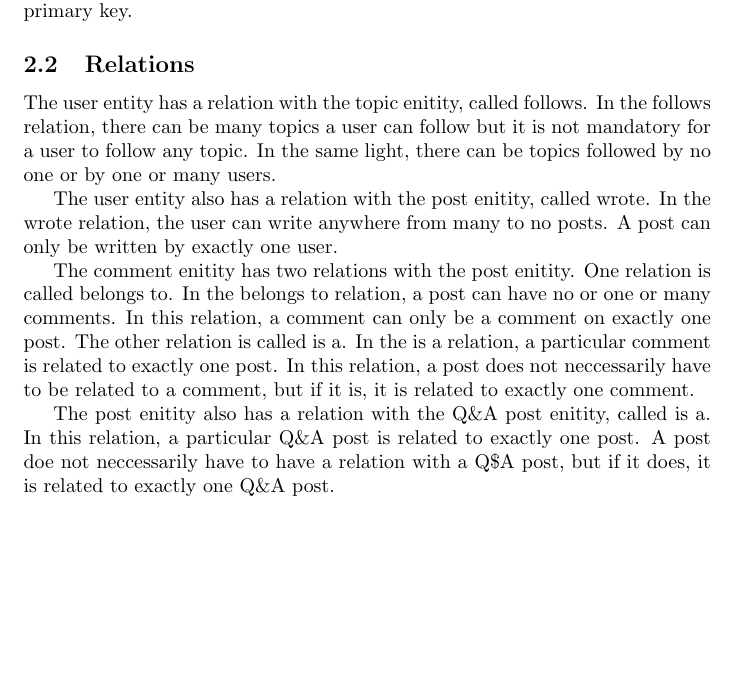
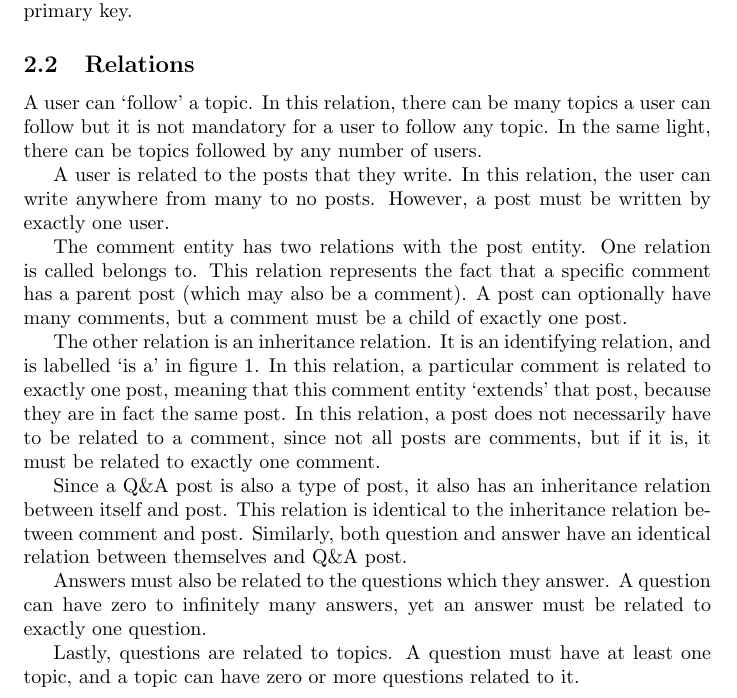
Before and after one commit to abrahammurciano/ask-us, a LaTeX document (latex/first-stage/first-stage.tex, which reads latex/first-stage/2.erd.tex): part of page 2 of 3, cut so that both start at the same text, the shorter picture padded with empty space. Compiled offline with pdfLaTeX.

Commit message:
Finished relations section

```diff
--- a/latex/first-stage/2.erd.tex
+++ b/latex/first-stage/2.erd.tex
@@ -17,14 +17,19 @@ A comment is a type of post, and is typically a short piece of text that a user
 A topic is a way for users to categorize their questions, thus getting better targeted responses. A user can also follow a topic of interest. The topic entity will have three attributes: ID, name, and description. ID will once again be the primary key.
 
 \subsection{Relations}
-The user entity has a relation with the topic enitity, called follows. In the follows relation, there can be many topics a user can follow but it is not mandatory for a user to follow any topic. In the same light, there can be topics followed by no one or by one or many users.
+A user can `follow' a topic. In this relation, there can be many topics a user can follow but it is not mandatory for a user to follow any topic. In the same light, there can be topics followed by any number of users.
 
-The user entity also has a relation with the post enitity, called wrote. In the wrote relation, the user can write anywhere from many to no posts. A post can only be written by exactly one user.
+A user is related to the posts that they write. In this relation, the user can write anywhere from many to no posts. However, a post must be written by exactly one user.
 
-The comment enitity has two relations with the post enitity. One relation is called belongs to. In the belongs to relation, a post can have no or one or many comments. In this relation, a comment can only be a comment on exactly one post. The other relation is called is a. In the is a relation, a particular comment is related to exactly one post. In this relation, a post does not neccessarily have to be related to a comment, but if it is, it is related to exactly one comment.
+The comment entity has two relations with the post entity. One relation is called belongs to. This relation represents the fact that a specific comment has a parent post (which may also be a comment). A post can optionally have many comments, but a comment must be a child of exactly one post.
 
-The post enitity also has a relation with the Q\&A post enitity, called is a. In this relation, a particular Q\&A post  is related to exactly one post. A post doe not neccessarily have to have a relation with a Q\$A post, but if it does, it is related to exactly one Q\&A post.
+The other relation is an inheritance relation. It is an identifying relation, and is labelled `is a' in figure \ref{erd}. In this relation, a particular comment is related to exactly one post, meaning that this comment entity `extends' that post, because they are in fact the same post. In this relation, a post does not necessarily have to be related to a comment, since not all posts are comments, but if it is, it must be related to exactly one comment.
 
+Since a Q\&A post is also a type of post, it also has an inheritance relation between itself and post. This relation is identical to the inheritance relation between comment and post. Similarly, both question and answer have an identical relation between themselves and Q\&A post.
+
+Answers must also be related to the questions which they answer. A question can have zero to infinitely many answers, yet an answer must be related to exactly one question.
+
+Lastly, questions are related to topics. A question must have at least one topic, and a topic can have zero or more questions related to it.
 
 \subsection{Diagram}
 
```
Also changed, not shown: latex/first-stage/first-stage.pdf.
